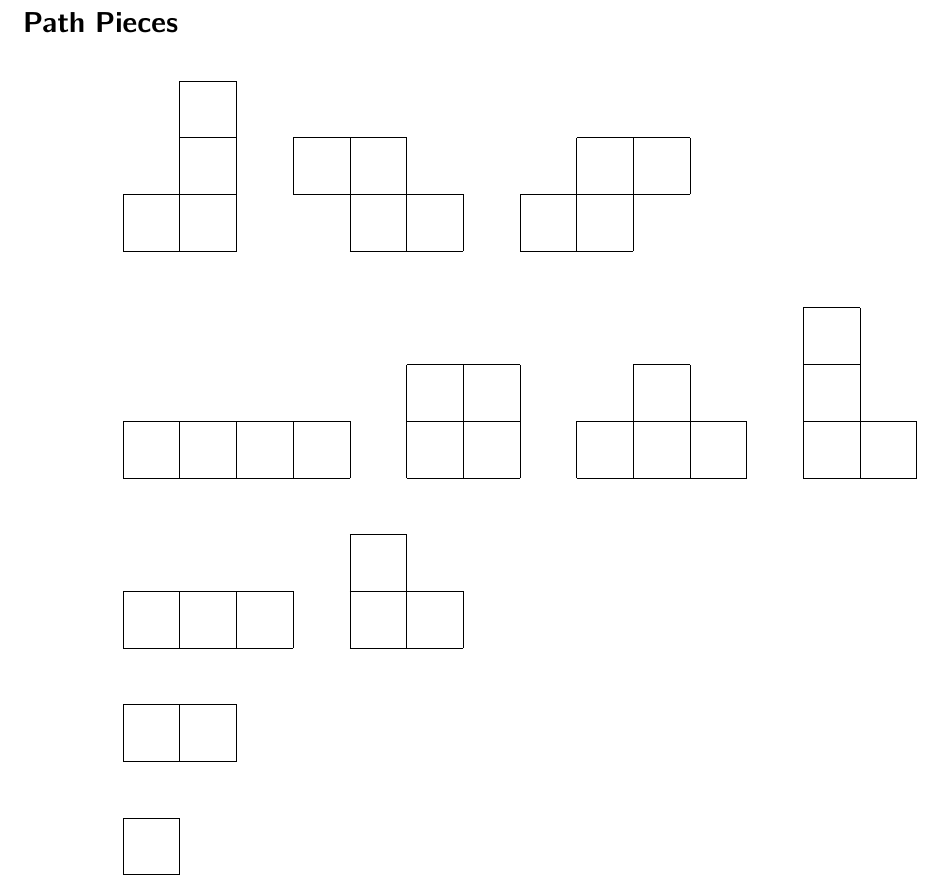
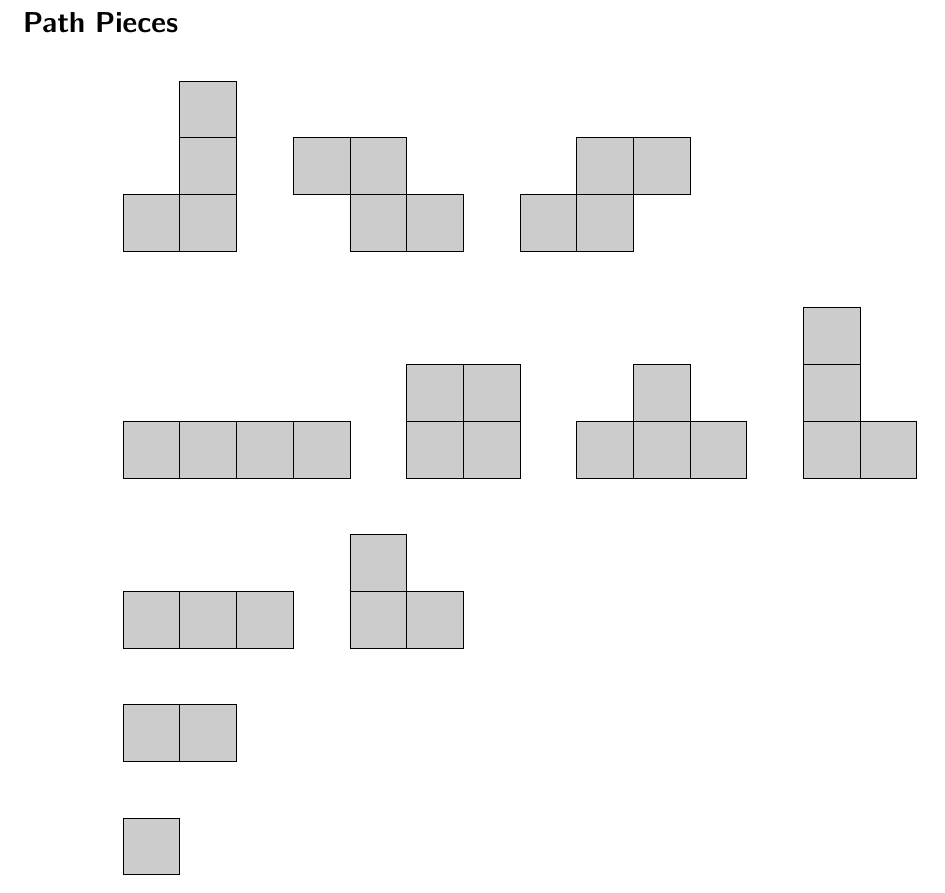
Before and after one commit to MaPPmath/challenge18, a LaTeX document (mapp-challenge-18-game-book.tex, which reads bonuspuzzle/puzzle.tex): part of page 9 of 9, cut so that both start at the same text. Compiled offline with pdfLaTeX.

Commit message:
Added polymino shading for visibility

```diff
--- a/bonuspuzzle/puzzle.tex
+++ b/bonuspuzzle/puzzle.tex
@@ -90,39 +90,40 @@ teams with the two highest scores get \textbf{Victory Points}! Good luck!
 
 \begin{center}
   \begin{tikzpicture}
+    % trailing rectangle is needed for filling with color
     % monomino
-    \draw[step=10mm] (0, -2) grid (1,-1);
+    \draw[step=10mm, fill=black!20] (0, -2) grid (1,-1) rectangle (0,-2);
 
     % domino
-    \draw[step=10mm] (0,0) grid (2,1);
+    \draw[step=10mm, fill=black!20] (0,0) grid (2,1) rectangle (0,0);
 
     % trominoes
     %% I
-    \draw[step=10mm] (0,2) grid (3,3);
+    \draw[step=10mm, fill=black!20] (0,2) grid (3,3) rectangle (0,2);
     %% L
-    \draw[step=10mm] (4,2) grid (6,3);
-    \draw[step=10mm] (4,3) grid (5,4);
+    \draw[step=10mm, fill=black!20] (4,2) grid (6,3) rectangle (4,2);
+    \draw[step=10mm, fill=black!20] (4,3) grid (5,4) rectangle (4,3);
 
     % tetraminoes
     %% I
-    \draw[step=10mm] (0,5) grid (4,6);
+    \draw[step=10mm, fill=black!20] (0,5) grid (4,6) rectangle (0,5);
     %% O
-    \draw[step=10mm] (5,5) grid (7,7);
+    \draw[step=10mm, fill=black!20] (5,5) grid (7,7) rectangle (5,5);
     %% T
-    \draw[step=10mm] (8,5) grid (11,6);
-    \draw[step=10mm] (9,6) grid (10,7);
+    \draw[step=10mm, fill=black!20] (8,5) grid (11,6) rectangle (8,5);
+    \draw[step=10mm, fill=black!20] (9,6) grid (10,7) rectangle (9,6);
     %% L
-    \draw[step=10mm] (12,5) grid (13,8);
-    \draw[step=10mm] (13,5) grid (14,6);
+    \draw[step=10mm, fill=black!20] (12,5) grid (13,8) rectangle (12,5);
+    \draw[step=10mm, fill=black!20] (13,5) grid (14,6) rectangle (13,5);
     %% J
-    \draw[step=10mm] (0,9) grid (2,10);
-    \draw[step=10mm] (1,10) grid (2,12);
+    \draw[step=10mm, fill=black!20] (0,9) grid (2,10) rectangle (0,9);
+    \draw[step=10mm, fill=black!20] (1,10) grid (2,12) rectangle (1,10);
     %% Z
-    \draw[step=10mm] (3,10) grid (5,11);
-    \draw[step=10mm] (4,9) grid (6,10);
+    \draw[step=10mm, fill=black!20] (3,10) grid (5,11) rectangle (3,10);
+    \draw[step=10mm, fill=black!20] (4,9) grid (6,10) rectangle (4,9);
     %% S
-    \draw[step=10mm] (7,9) grid (9,10);
-    \draw[step=10mm] (8,10) grid (10,11);
+    \draw[step=10mm, fill=black!20] (7,9) grid (9,10) rectangle (7,9);
+    \draw[step=10mm, fill=black!20] (8,10) grid (10,11) rectangle (8,10);
   \end{tikzpicture}
 \end{center}
 
```
Also changed, not shown: mapp-challenge-18-game-book.pdf.
